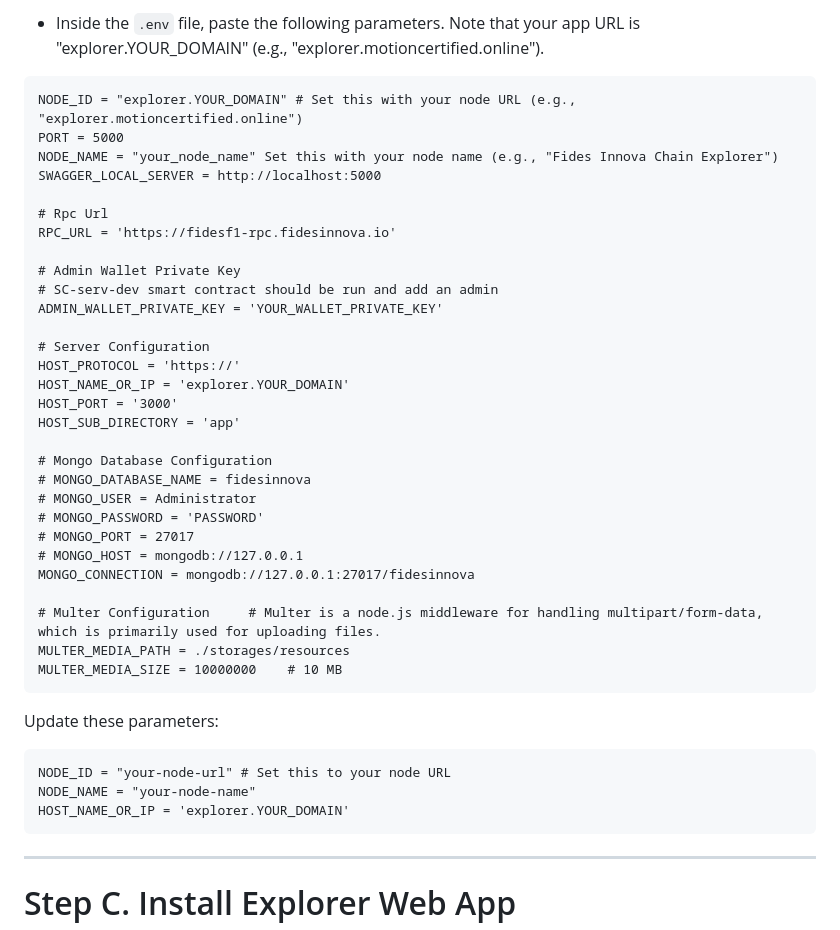
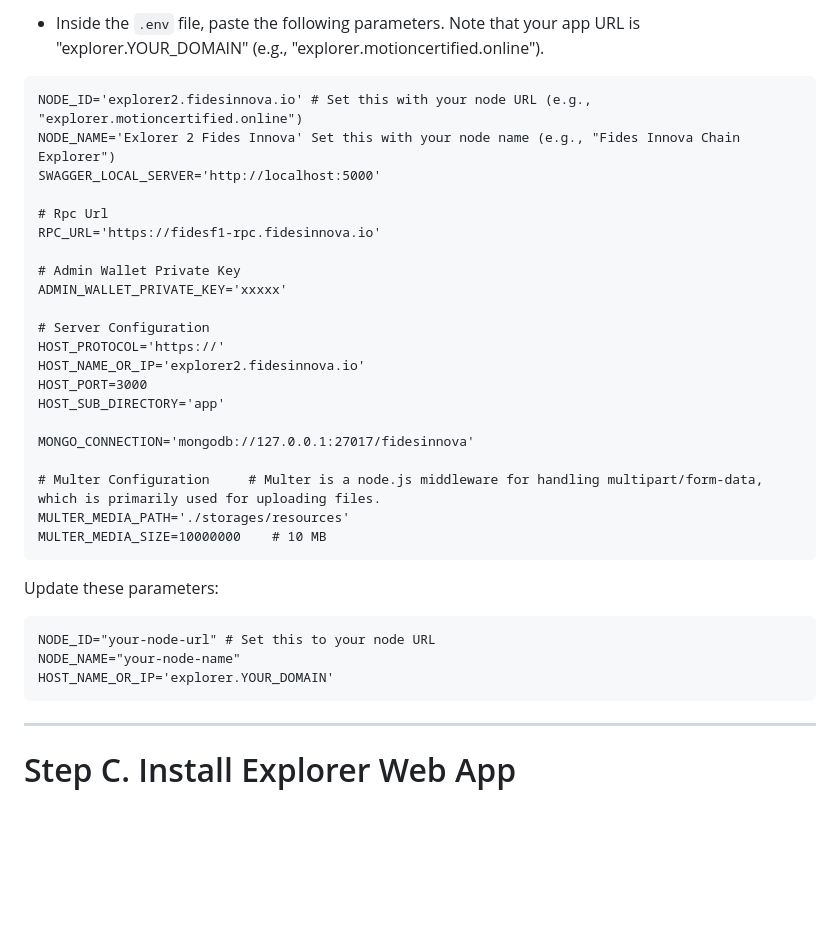
Before and after one commit to neuralarchitects/ZKP-Blockchain-Explorer, a Markdown page: README.md, the part around the change. Rendered like a GitHub page; blank space fills up the shorter version.

````diff
--- a/README.md
+++ b/README.md
@@ -287,42 +287,34 @@ sudo nano .env
 - Inside the `.env` file, paste the following parameters. Note that your app URL is "explorer.YOUR_DOMAIN"  (e.g., "explorer.motioncertified.online").
 
 ```
-NODE_ID = "explorer.YOUR_DOMAIN" # Set this with your node URL (e.g., "explorer.motioncertified.online")
-PORT = 5000
-NODE_NAME = "your_node_name" Set this with your node name (e.g., "Fides Innova Chain Explorer")
-SWAGGER_LOCAL_SERVER = http://localhost:5000
+NODE_ID='explorer2.fidesinnova.io' # Set this with your node URL (e.g., "explorer.motioncertified.online")
+NODE_NAME='Exlorer 2 Fides Innova' Set this with your node name (e.g., "Fides Innova Chain Explorer")
+SWAGGER_LOCAL_SERVER='http://localhost:5000'
 
 # Rpc Url
-RPC_URL = 'https://fidesf1-rpc.fidesinnova.io'
+RPC_URL='https://fidesf1-rpc.fidesinnova.io'
 
 # Admin Wallet Private Key
-# SC-serv-dev smart contract should be run and add an admin
-ADMIN_WALLET_PRIVATE_KEY = 'YOUR_WALLET_PRIVATE_KEY'
+ADMIN_WALLET_PRIVATE_KEY='xxxxx'
 
 # Server Configuration
-HOST_PROTOCOL = 'https://'
-HOST_NAME_OR_IP = 'explorer.YOUR_DOMAIN'
-HOST_PORT = '3000'
-HOST_SUB_DIRECTORY = 'app'
+HOST_PROTOCOL='https://'
+HOST_NAME_OR_IP='explorer2.fidesinnova.io'
+HOST_PORT=3000
+HOST_SUB_DIRECTORY='app'
 
-# Mongo Database Configuration
-# MONGO_DATABASE_NAME = fidesinnova
-# MONGO_USER = Administrator
-# MONGO_PASSWORD = 'PASSWORD'
-# MONGO_PORT = 27017
-# MONGO_HOST = mongodb://127.0.0.1
-MONGO_CONNECTION = mongodb://127.0.0.1:27017/fidesinnova
+MONGO_CONNECTION='mongodb://127.0.0.1:27017/fidesinnova'
 
 # Multer Configuration     # Multer is a node.js middleware for handling multipart/form-data, which is primarily used for uploading files.
-MULTER_MEDIA_PATH = ./storages/resources
-MULTER_MEDIA_SIZE = 10000000    # 10 MB
+MULTER_MEDIA_PATH='./storages/resources'
+MULTER_MEDIA_SIZE=10000000    # 10 MB
 ```
 
 Update these parameters:
 ```
-NODE_ID = "your-node-url" # Set this to your node URL
-NODE_NAME = "your-node-name"
-HOST_NAME_OR_IP = 'explorer.YOUR_DOMAIN'
+NODE_ID="your-node-url" # Set this to your node URL
+NODE_NAME="your-node-name"
+HOST_NAME_OR_IP='explorer.YOUR_DOMAIN'
 ```
 -------------------------------------------------------------------------------------------------
 
````
